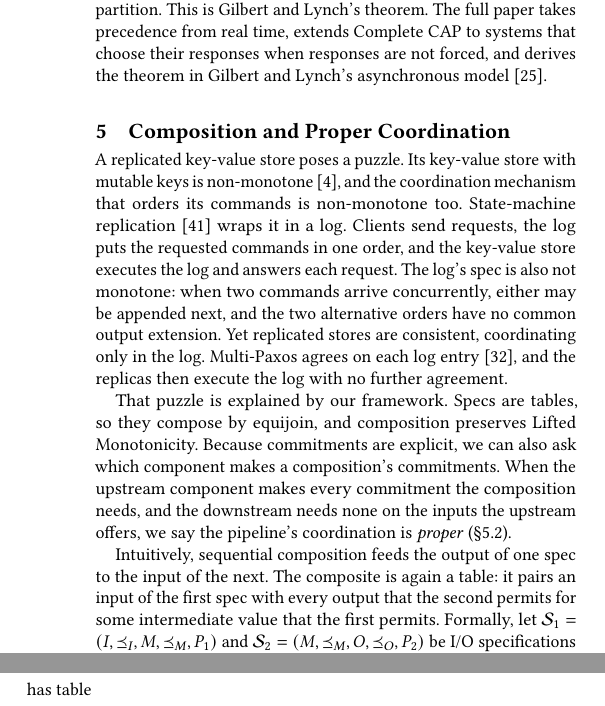
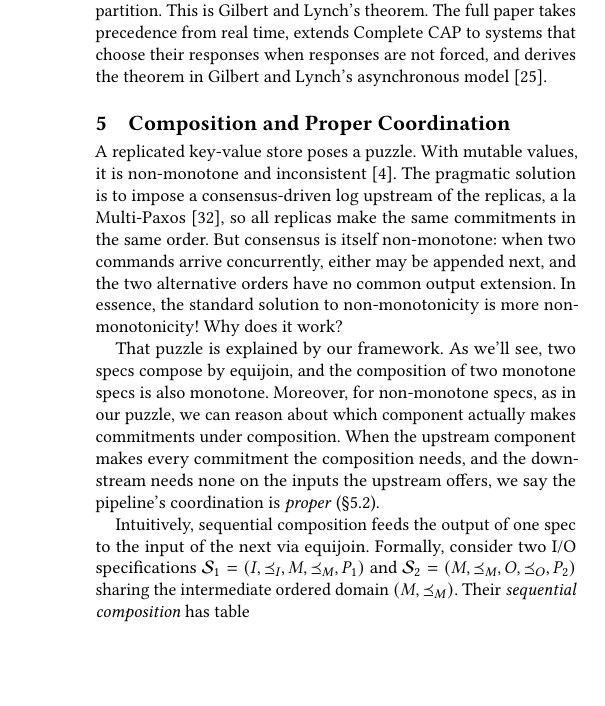
Before and after one commit to jhellerstein/coord-criterion, a LaTeX document (cidr.tex): two parts of the columns of page 9 of 13 before the commit and part of one column of page 9 of 13 after it, the two joined at a grey line, cut so that both start at the same text, the shorter picture padded with empty space. Compiled offline with pdfLaTeX.

Commit message:
smooth intro to proper coord

```diff
--- a/cidr.tex
+++ b/cidr.tex
@@ -1369,22 +1369,19 @@ the theorem in Gilbert and Lynch's asynchronous model~\cite{hellerstein2026compl
 \section{Composition and Proper Coordination}
 \label{sec:composition}
 
-A replicated key-value store poses a puzzle.  Its key-value store with mutable keys is
-non-monotone~\cite{alvaro2011bloom}, and the coordination mechanism that orders
-its commands is non-monotone too.  State-machine
-replication~\cite{schneider1990smr} wraps it in a log.  Clients send requests,
-the log puts the requested commands in one order, and the key-value store
-executes the log and answers each request.  The log's spec is also not
-monotone: when two commands arrive concurrently, either may be appended next,
-and the two alternative orders have no common \outnoun.  Yet replicated stores are
-consistent, coordinating only in the log.  Multi-Paxos agrees on each
-log entry~\cite{lamport2001paxos}, and the replicas then execute the log
-with no further agreement.
-
-That puzzle is explained by our framework.  Specs are
-tables, so they compose by equijoin, and composition preserves Lifted
-Monotonicity.  Because \commitments are explicit, we
-can also ask which component makes a composition's \commitments.  When the
+A replicated key-value store poses a puzzle.  With mutable values, it is
+non-monotone and inconsistent~\cite{alvaro2011bloom}. The pragmatic solution is
+to impose a consensus-driven log upstream of the replicas, a la
+Multi-Paxos~\cite{lamport2001paxos}, so all replicas make the same \commitments
+in the same order. But consensus is itself non-monotone: when two commands
+arrive concurrently, either may be appended next, and the two alternative orders
+have no common \outnoun.  In essence, the standard solution to non-monotonicity
+is more non-monotonicity! Why does it work?
+
+That puzzle is explained by our framework.  As we'll see, two specs compose by equijoin,
+and the composition of two monotone specs is also monotone. Moreover, for non-monotone specs,
+as in our puzzle, we
+can reason about which component actually makes \commitments under composition.  When the
 upstream component makes every \commitment the composition needs, and the
 downstream needs none on the inputs the upstream offers, we say the pipeline's
 coordination is \emph{proper}
@@ -1392,12 +1389,11 @@ coordination is \emph{proper}
 \label{sec:sequential-composition}
 
 Intuitively, sequential composition feeds the output of one spec to
-the input of the next.  The composite is again a table: it pairs an input of
-the first spec with every output that the second permits for some
-intermediate value that the first permits.  Formally, let
+the input of the next via equijoin.
+Formally, consider two \spectype[s]
 $\Spec_1=(I,\InputOrd,M,\preceq_M,P_1)$ and
-$\Spec_2=(M,\preceq_M,O,\OutputOrd,P_2)$ be \spectype[s]
-sharing the ordered domain $(M,\preceq_M)$.  Their \emph{sequential
+$\Spec_2=(M,\preceq_M,O,\OutputOrd,P_2)$
+sharing the intermediate ordered domain $(M,\preceq_M)$.  Their \emph{sequential
 composition} has table
 \begin{equation}
   P_2\circ P_1
```
